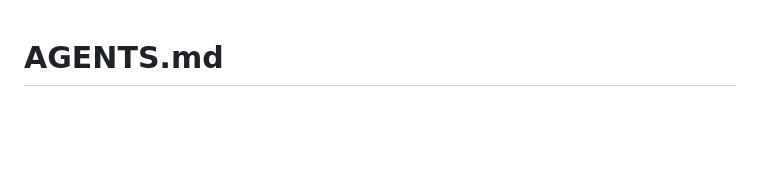
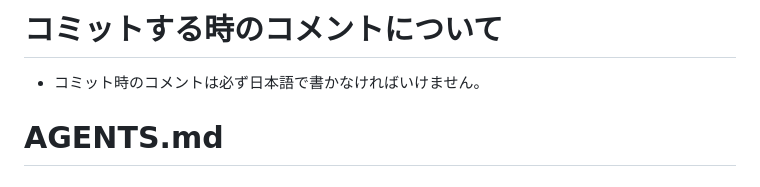
Before and after one commit to rainrumi/kiralumirr.github.io, a Markdown page: AGENTS.md, the part around the change. Drawn GitHub-style; blank space fills up the shorter version.

Commit message:
コミットコメントのルールを追加

```diff
--- a/AGENTS.md
+++ b/AGENTS.md
@@ -1,3 +1,6 @@
+# コミットする時のコメントについて
+- コミット時のコメントは必ず日本語で書かなければいけません。
+
 # AGENTS.md
 
 ## このファイルの役割
```
